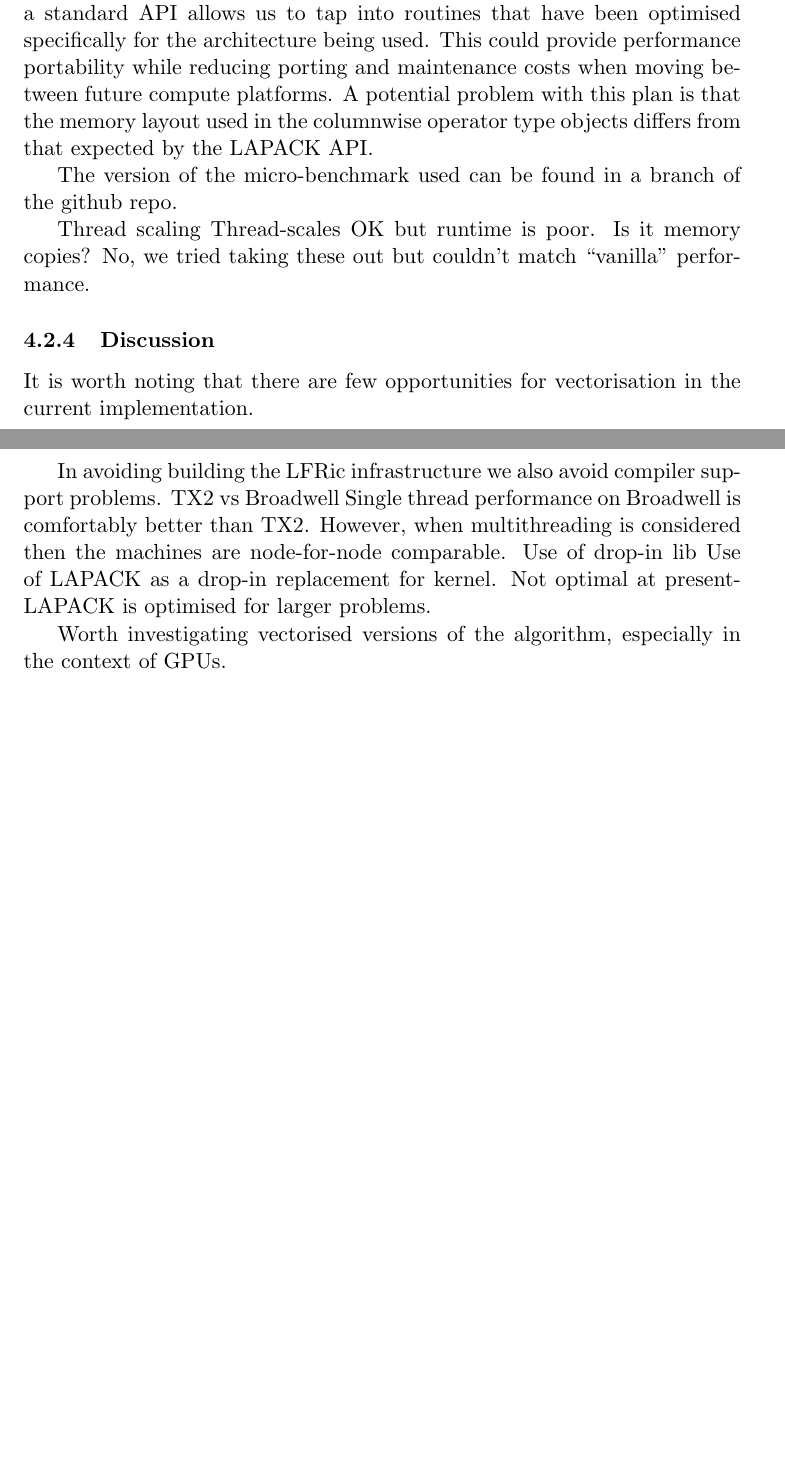
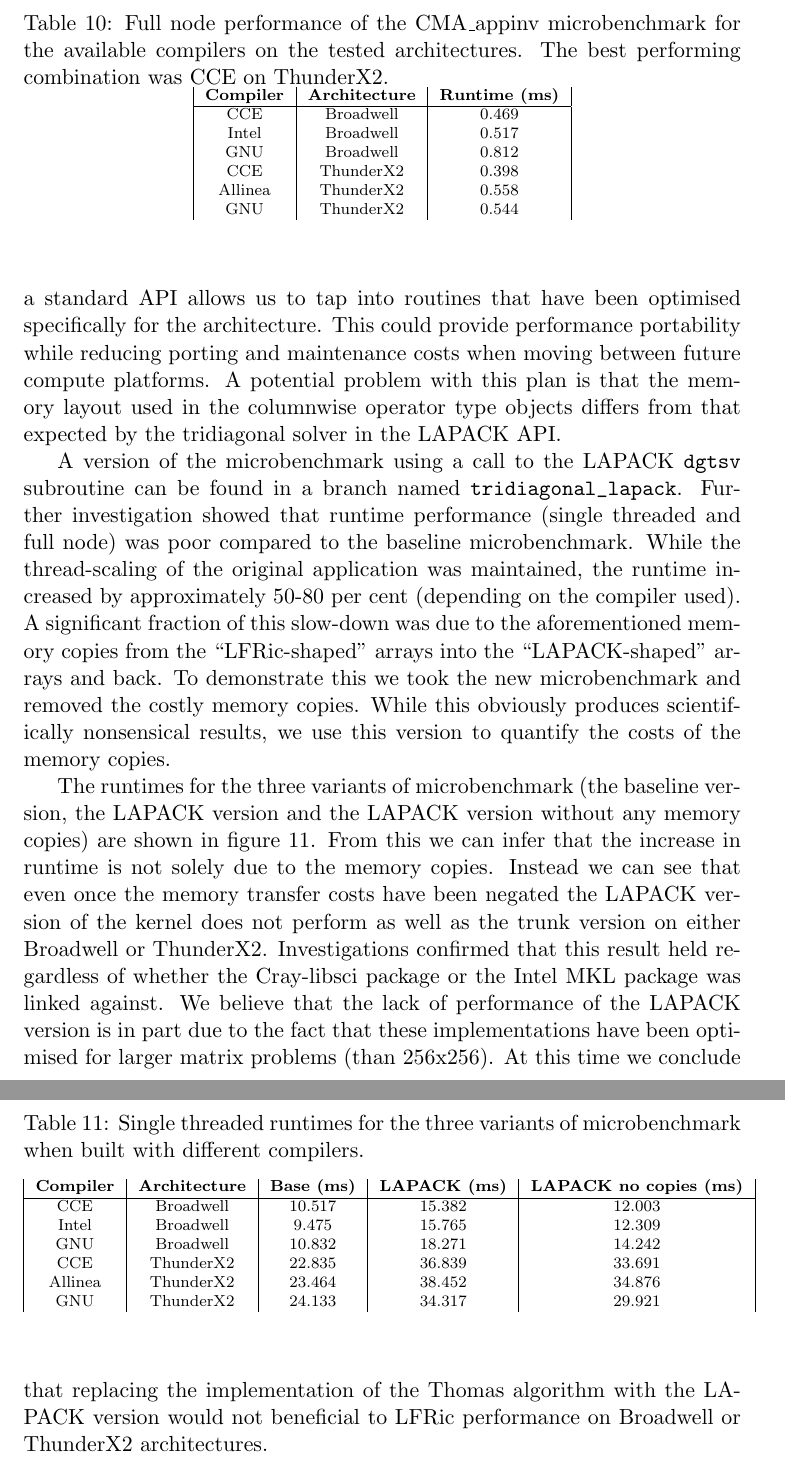
Before and after one commit to AdamVoysey/CPR2019, a LaTeX document (CompRep.tex, which reads PA-cma_microbenchmark.tex): two parts of pages 21 and 22 of 23 before the commit and two parts of pages 22 and 23 of 24 after it, joined at a grey line, cut at the place of the change, the shorter picture padded with empty space. Compiled offline with pdfLaTeX.

Commit message:
finalise comments on LAPACK

```diff
--- a/PA-cma_microbenchmark.tex
+++ b/PA-cma_microbenchmark.tex
@@ -86,26 +93,62 @@ where the Allinea compiler is built on top of LLVM and Flang.
+\label{fig:cma_tx2}
+\end{figure}
+
+\begin{table}[t]
+  \scriptsize
+  \begin{center}
+    \caption{Full node performance of the CMA\_appinv microbenchmark for the available compilers on the tested architectures.
+      The best performing combination was CCE on ThunderX2.}
+    \label{tab:cma_table}
+     \begin{tabular}{|c|c|c|}
+      \textbf{Compiler} & \textbf{Architecture} & \textbf{Runtime~(ms)} \\
+      \hline
+      CCE & Broadwell & 0.469 \\
+      Intel & Broadwell & 0.517 \\
+      GNU & Broadwell & 0.812 \\
+      CCE & ThunderX2 & 0.398 \\
+      Allinea & ThunderX2 & 0.558 \\
+      GNU & ThunderX2 & 0.544 \\
+    \end{tabular}
+  \end{center}
+\end{table}
+
 
 
 \subsubsection{CMA\_appinv performance using drop-in library call}
 Next we investigate whether the implementation of the Thomas algorithm as written in the kernel can be replaced with a call to a standard library- in this case LAPACK.
 The potential benefits of this include a potential improvement to runtimes of current architectures.
-But, more importantly calling a standard API allows us to tap into routines that have been optimised specifically for the architecture being used.
+But, more importantly calling a standard API allows us to tap into routines that have been optimised specifically for the architecture.
 This could provide performance portability while reducing porting and maintenance costs when moving between future compute platforms.
-A potential problem with this plan is that the memory layout used in the columnwise operator type objects differs from that expected by the LAPACK API.
+A potential problem with this plan is that the memory layout used in the columnwise operator type objects differs from that expected by the tridiagonal solver in the LAPACK API.
 
-The version of the micro-benchmark used can be found in a branch of the github repo.
+A version of the microbenchmark using a call to the LAPACK \verb+dgtsv+ subroutine can be found in a branch named \verb+tridiagonal_lapack+.
+Further investigation showed that runtime performance (single threaded and full node) was poor compared to the baseline microbenchmark.
+While the thread-scaling of the original application was maintained, the runtime increased by approximately 50-80 per cent (depending on the compiler used).
+A significant fraction of this slow-down was due to the aforementioned memory copies from the ``LFRic-shaped'' arrays into the ``LAPACK-shaped'' arrays and back.
+To demonstrate this we took the new microbenchmark and removed the costly memory copies.
+While this obviously produces scientifically nonsensical results, we use this version to quantify the costs of the memory copies.
 
-Thread scaling
-Thread-scales OK but runtime is poor.
-Is it memory copies? No, we tried taking these out but couldn't match ``vanilla'' performance.
+The runtimes for the three variants of microbenchmark (the baseline version, the LAPACK version and the LAPACK version without any memory copies) are shown in figure \ref{tab:lapack_table}.
+From this we can infer that the increase in runtime is not solely due to the memory copies.
+Instead we can see that even once the memory transfer costs have been negated the LAPACK version of the kernel does not perform as well as the trunk version on either Broadwell or ThunderX2.
+Investigations confirmed that this result held regardless of whether the Cray-libsci package or the Intel MKL package was linked against.
+We believe that the lack of performance of the LAPACK version is in part due to the fact that these implementations have been optimised for larger matrix problems (than 256x256).
+At this time we conclude that replacing the implementation of the Thomas algorithm with the LAPACK version would not beneficial to LFRic performance on Broadwell or ThunderX2 architectures.
 
-\subsubsection{Discussion}
-
-It is worth noting that there are few opportunities for vectorisation in the current implementation.
-
-In avoiding building the LFRic infrastructure we also avoid compiler support problems.
-TX2 vs Broadwell
-Single thread performance on Broadwell is comfortably better than TX2. However, when multithreading is considered then the machines are node-for-node comparable.
-Use of drop-in lib
-Use of LAPACK as a drop-in replacement for kernel. Not optimal at present- LAPACK is optimised for larger problems.
-
-Worth investigating vectorised versions of the algorithm, especially in the context of GPUs.
+\begin{table}[t]
+  \scriptsize
+  \begin{center}
+    \caption{Single threaded runtimes for the three variants of microbenchmark when built with different compilers.}
+    \label{tab:lapack_table}
+     \begin{tabular}{|c|c|c|c|c|c|}
+      \textbf{Compiler} & \textbf{Architecture} & \textbf{Base~(ms)} & \textbf{LAPACK~(ms)} & \textbf{LAPACK no copies~(ms)} \\
+      \hline
+      CCE & Broadwell & 10.517 & 15.382 & 12.003 \\
+      Intel & Broadwell & 9.475 & 15.765 & 12.309 \\
+      GNU & Broadwell & 10.832 & 18.271 & 14.242 \\
+      CCE & ThunderX2 & 22.835 & 36.839 & 33.691 \\
+      Allinea & ThunderX2 & 23.464 & 38.452 & 34.876 \\
+      GNU & ThunderX2 & 24.133 & 34.317 & 29.921 \\
+    \end{tabular}
+  \end{center}
+\end{table}
```
Also changed, not shown: refs.bib (+9 -0 lines), PA-cma_microbenchmark.tex (63 more changed lines).
